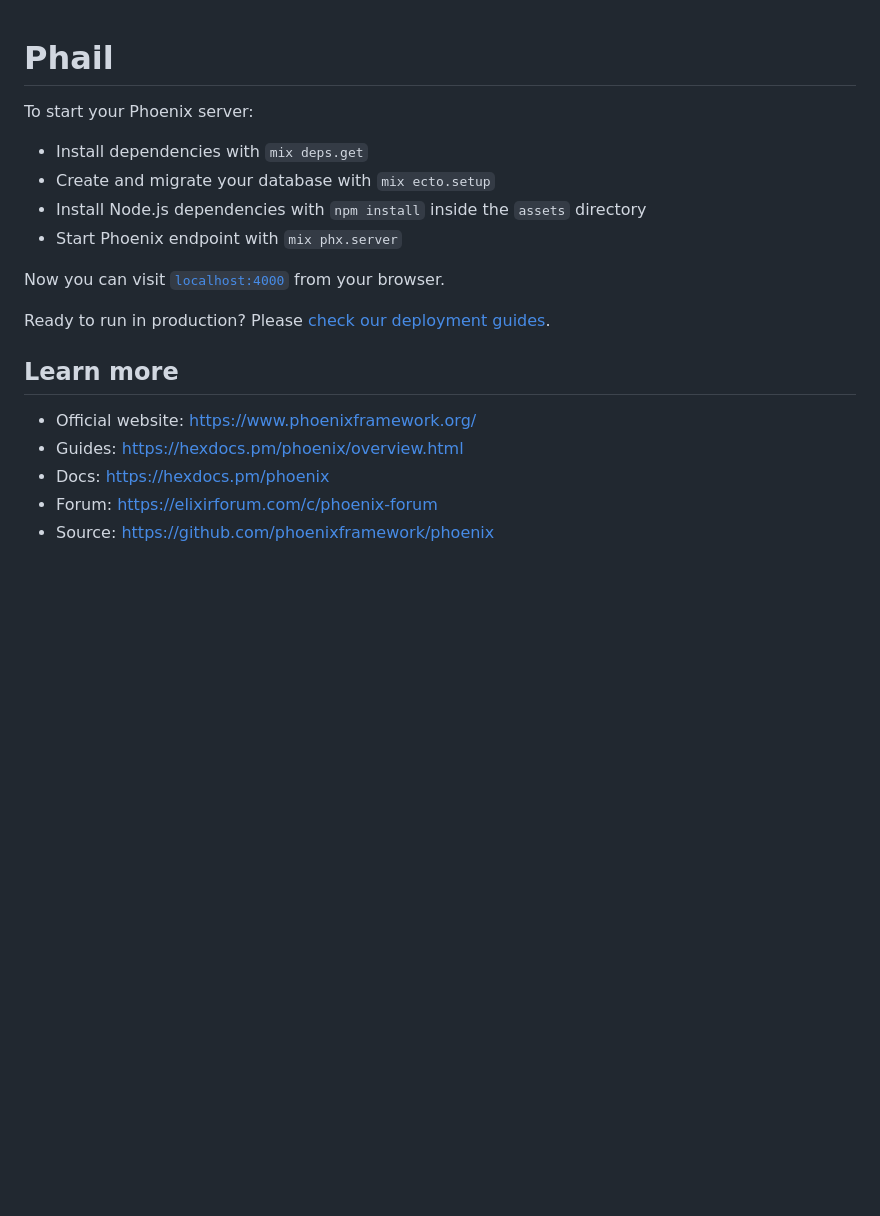
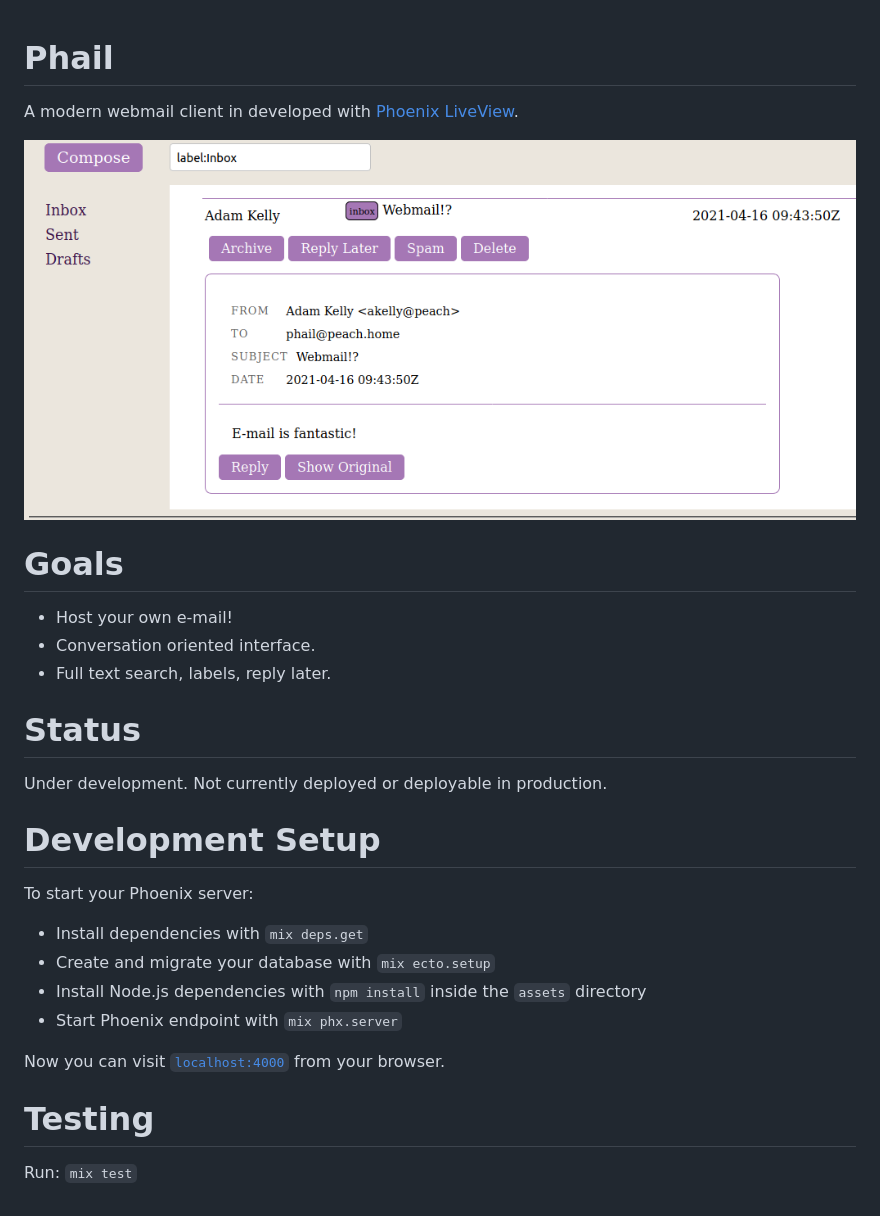
Before and after one commit to cthulahoops/phail, a Markdown page: README.md, the part around the change. GitHub-like rendering; pictures changed too: mailbox_screenshot.png (added); blank space fills up the shorter version.

Commit message:
Add a screenshot and start to write README.

```diff
--- a/README.md
+++ b/README.md
@@ -1,4 +1,20 @@
 # Phail
+
+A modern webmail client in developed with [Phoenix LiveView](https://github.com/phoenixframework/phoenix_live_view).
+
+![Screenshot of Mailbox](/mailbox_screenshot.png?raw=true)
+
+# Goals
+
+* Host your own e-mail!
+* Conversation oriented interface.
+* Full text search, labels, reply later.
+
+# Status
+
+Under development. Not currently deployed or deployable in production.
+
+# Development Setup
 
 To start your Phoenix server:
 
@@ -9,12 +25,6 @@ To start your Phoenix server:
 
 Now you can visit [`localhost:4000`](http://localhost:4000) from your browser.
 
-Ready to run in production? Please [check our deployment guides](https://hexdocs.pm/phoenix/deployment.html).
+# Testing
 
-## Learn more
-
-  * Official website: https://www.phoenixframework.org/
-  * Guides: https://hexdocs.pm/phoenix/overview.html
-  * Docs: https://hexdocs.pm/phoenix
-  * Forum: https://elixirforum.com/c/phoenix-forum
-  * Source: https://github.com/phoenixframework/phoenix
+Run: `mix test`
```
